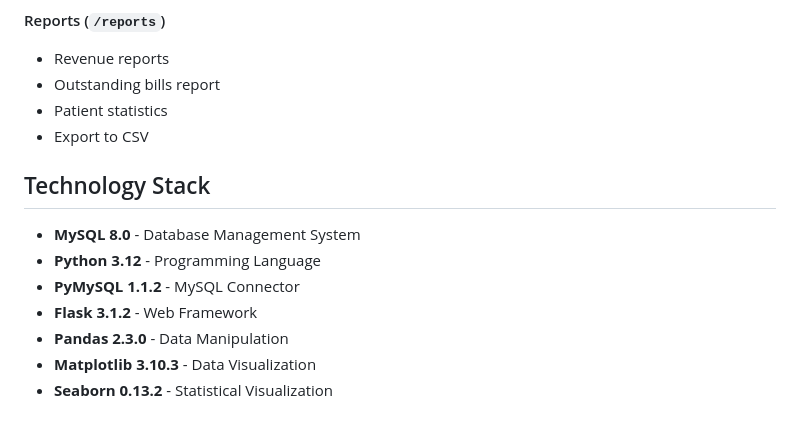
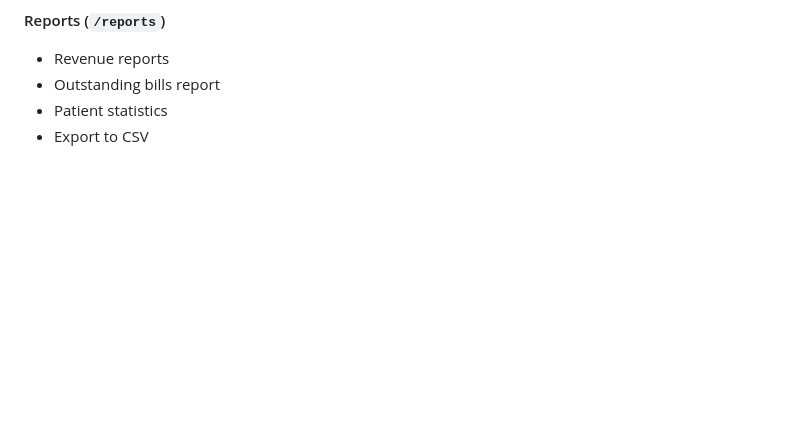
Before and after one commit to vu-huzy/team7-hospital-patient-manager, a Markdown page: README.md, the part around the change. Rendered like a GitHub page; blank space fills up the shorter version.

```diff
--- a/README.md
+++ b/README.md
@@ -191,13 +191,3 @@ with open('app/models/patients.sql', 'r', encoding='utf-8') as f:
 - Outstanding bills report
 - Patient statistics
 - Export to CSV
-
-## Technology Stack
-
-- **MySQL 8.0** - Database Management System
-- **Python 3.12** - Programming Language
-- **PyMySQL 1.1.2** - MySQL Connector
-- **Flask 3.1.2** - Web Framework
-- **Pandas 2.3.0** - Data Manipulation
-- **Matplotlib 3.10.3** - Data Visualization
-- **Seaborn 0.13.2** - Statistical Visualization
```
